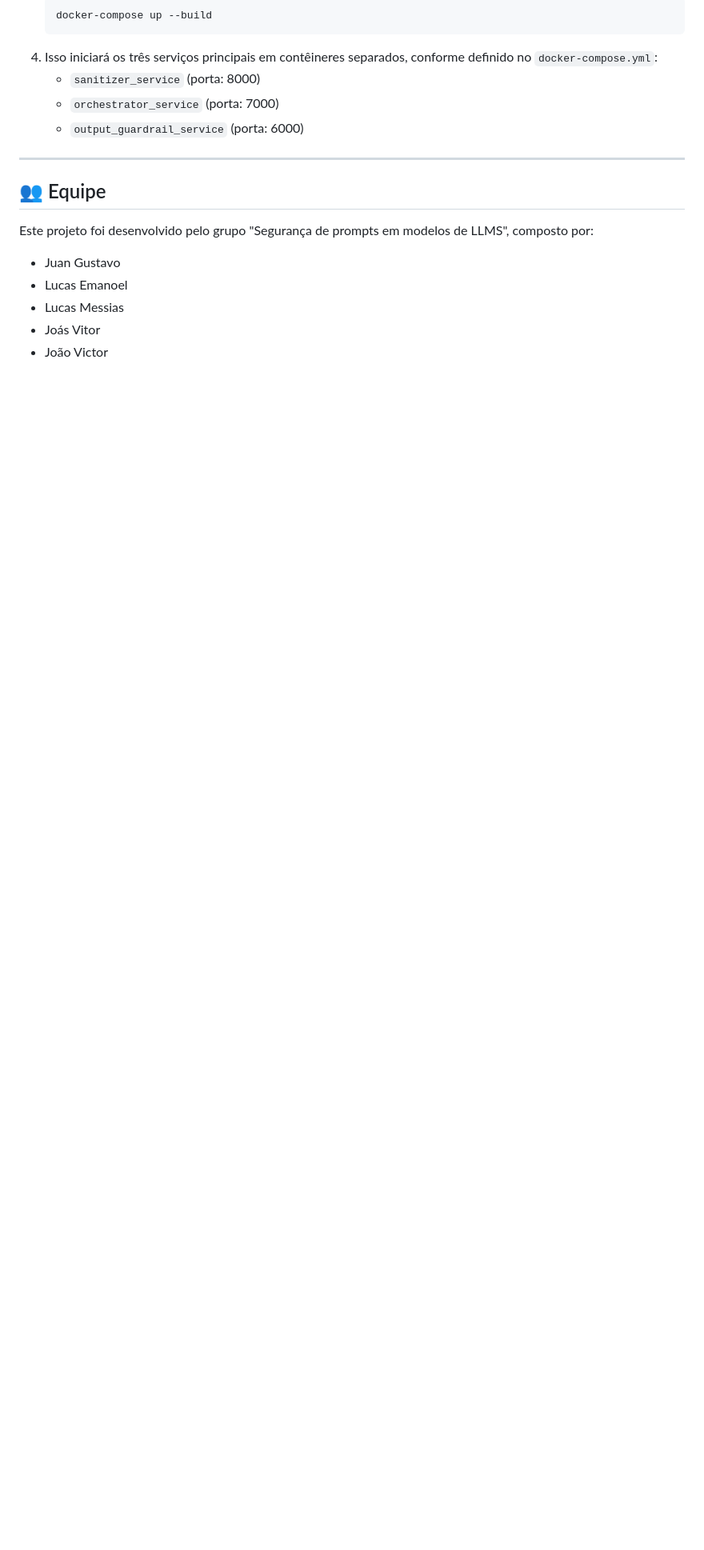
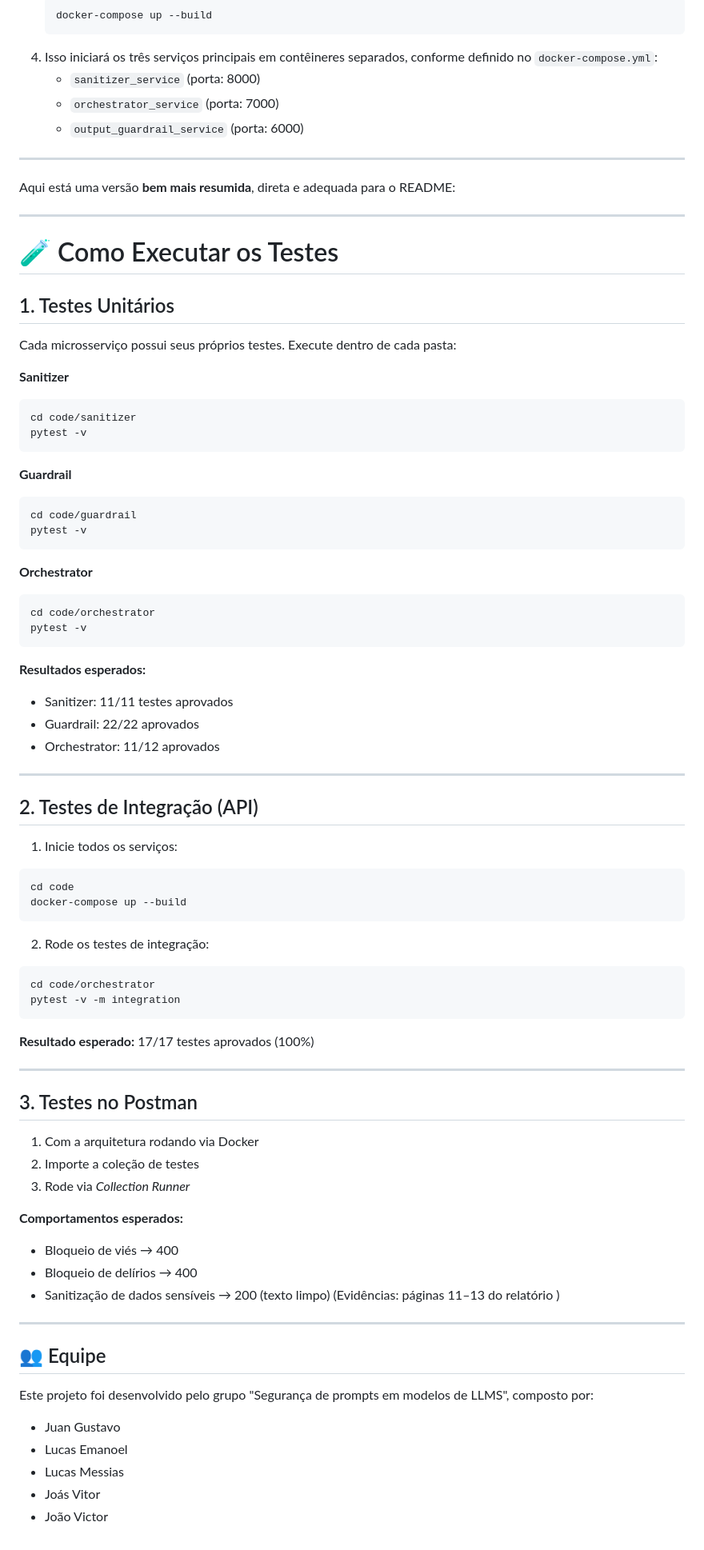
Before and after one commit to LucasEmanoel/prompt_security, a Markdown page: README.md, the part around the change. Shown: that part at 80% size. Drawn GitHub-style; blank space fills up the shorter version.

Commit message:
Update README with testing instructions
Added a concise section on how to run unit tests, integration tests, and Postman tests for the project.

````diff
--- a/README.md
+++ b/README.md
@@ -72,6 +72,80 @@ A arquitetura de microsserviços é gerenciada com Docker Compose, facilitando a
 
 -----
 
+Aqui está uma versão **bem mais resumida**, direta e adequada para o README:
+
+---
+
+# 🧪 Como Executar os Testes
+
+## 1. Testes Unitários
+
+Cada microsserviço possui seus próprios testes.
+Execute dentro de cada pasta:
+
+**Sanitizer**
+
+```bash
+cd code/sanitizer
+pytest -v
+```
+
+**Guardrail**
+
+```bash
+cd code/guardrail
+pytest -v
+```
+
+**Orchestrator**
+
+```bash
+cd code/orchestrator
+pytest -v
+```
+
+**Resultados esperados:**
+
+* Sanitizer: 11/11 testes aprovados
+* Guardrail: 22/22 aprovados
+* Orchestrator: 11/12 aprovados
+---
+
+## 2. Testes de Integração (API)
+
+1. Inicie todos os serviços:
+
+```bash
+cd code
+docker-compose up --build
+```
+
+2. Rode os testes de integração:
+
+```bash
+cd code/orchestrator
+pytest -v -m integration
+```
+
+**Resultado esperado:** 17/17 testes aprovados (100%)
+
+---
+
+## 3. Testes no Postman
+
+1. Com a arquitetura rodando via Docker
+2. Importe a coleção de testes
+3. Rode via *Collection Runner*
+
+**Comportamentos esperados:**
+
+* Bloqueio de viés → 400
+* Bloqueio de delírios → 400
+* Sanitização de dados sensíveis → 200 (texto limpo)
+  (Evidências: páginas 11–13 do relatório )
+
+---
+
 ## 👥 Equipe
 
 Este projeto foi desenvolvido pelo grupo "Segurança de prompts em modelos de LLMS", composto por:
````
